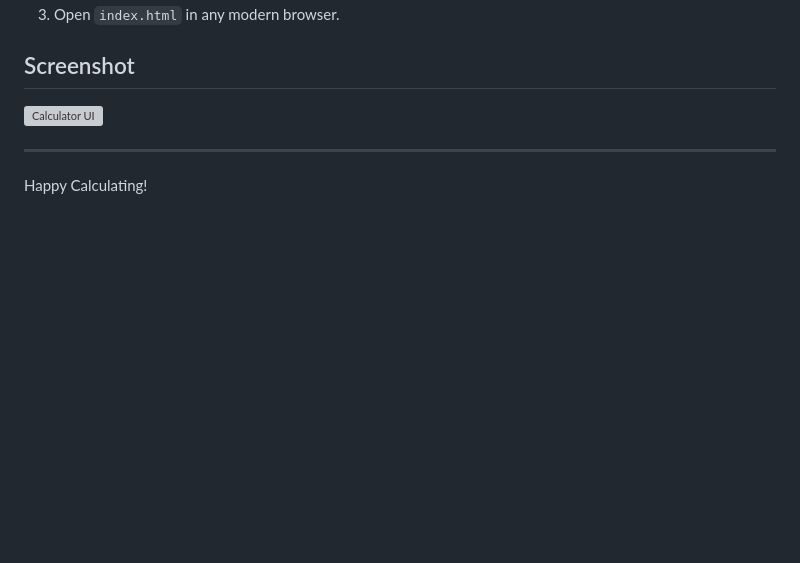
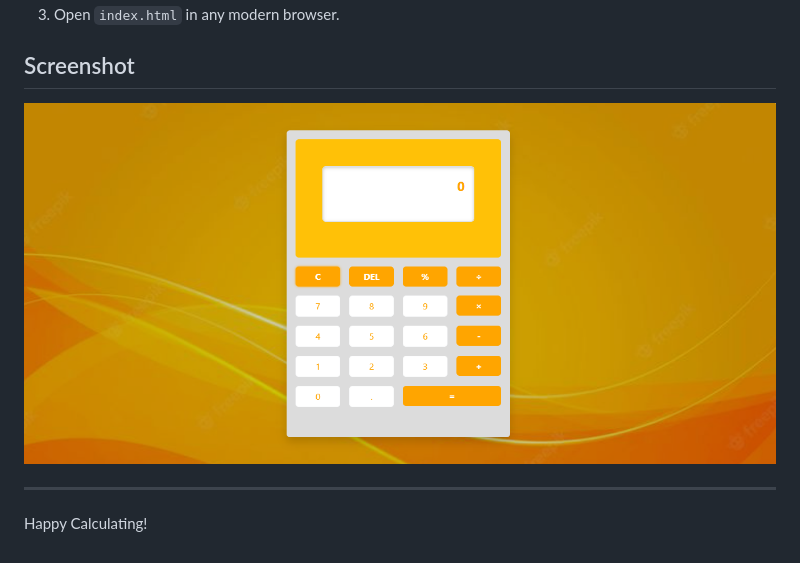
Before and after one commit to Hafsa-Developer/Calculator-App, a Markdown page: README.md, the part around the change. Drawn GitHub-style; pictures changed too: Preview.png (added); blank space fills up the shorter version; grey boxes are pictures that could not be loaded.

Commit message:
Add Preview image

```diff
--- a/README.md
+++ b/README.md
@@ -23,7 +23,7 @@ A simple and beautiful calculator with a modern UI. Built using:
 
 ## Screenshot
 
-![Calculator UI](preview.png)
+![Calculator UI](Preview.png)
 
 ---
 
```
